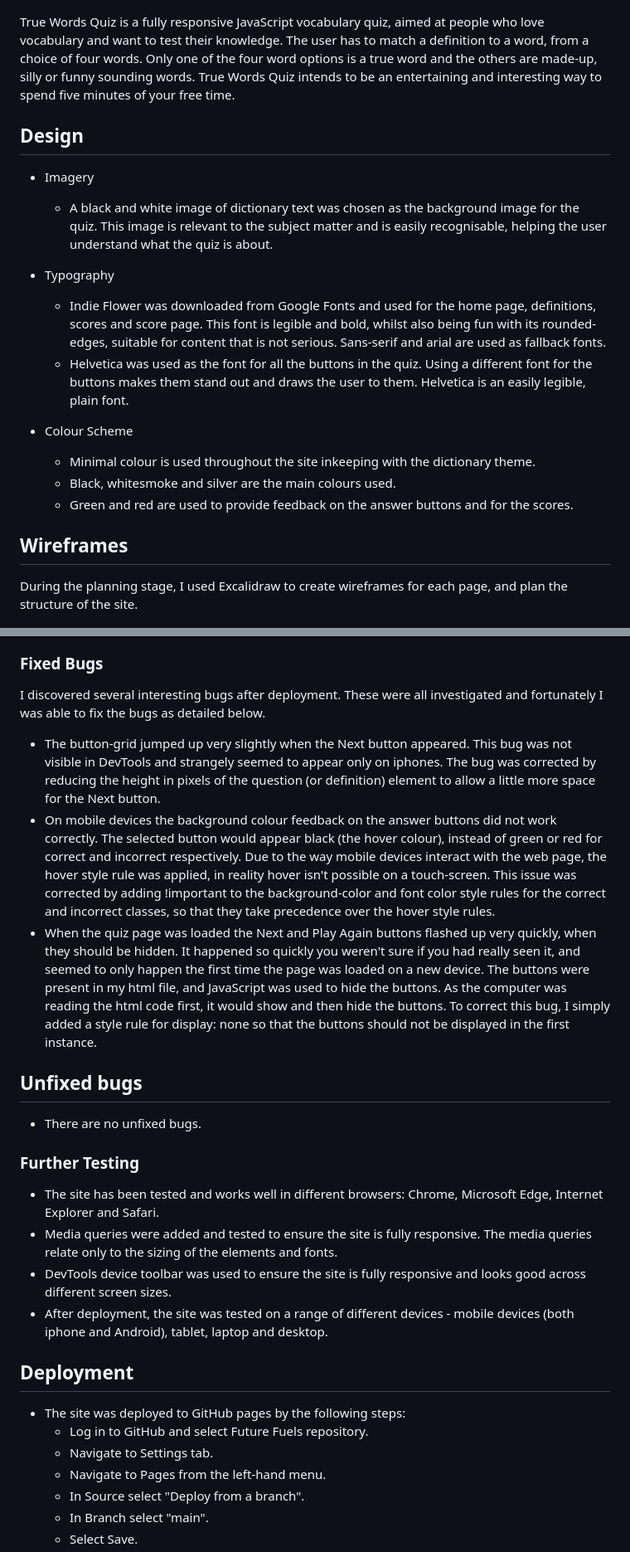
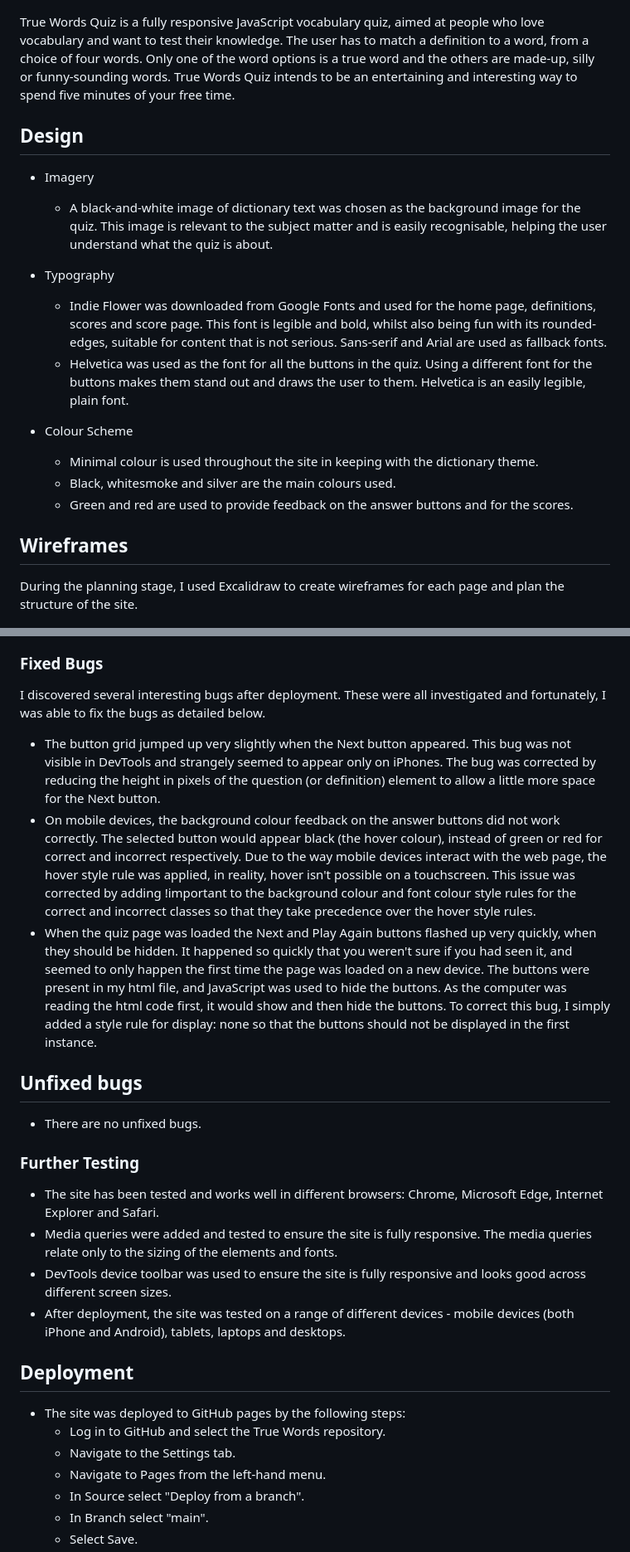
Before and after one commit to helenmurugan/true-words-quiz, a Markdown page: README.md, 2 parts joined by grey strips. Shown at 83% size. GitHub-like rendering.

Commit message:
Fix grammatical errors in README.md

```diff
--- a/README.md
+++ b/README.md
@@ -9,25 +9,25 @@ This document describes the development process for True Words Quiz. This site i
 
 ![Screen generator image showing True Words Quiz on different sized devices](/documentation/screen-generator.jpg)
 
-True Words Quiz is a fully responsive JavaScript vocabulary quiz, aimed at people who love vocabulary and want to test their knowledge. The user has to match a definition to a word, from a choice of four words. Only one of the four word options is a true word and the others are made-up, silly or funny sounding words. True Words Quiz intends to be an entertaining and interesting way to spend five minutes of your free time.
+True Words Quiz is a fully responsive JavaScript vocabulary quiz, aimed at people who love vocabulary and want to test their knowledge. The user has to match a definition to a word, from a choice of four words. Only one of the word options is a true word and the others are made-up, silly or funny-sounding words. True Words Quiz intends to be an entertaining and interesting way to spend five minutes of your free time.
 
 ## Design
 
 * Imagery
-    * A black and white image of dictionary text was chosen as the background image for the quiz. This image is relevant to the subject matter and is easily recognisable, helping the user understand what the quiz is about.
+    * A black-and-white image of dictionary text was chosen as the background image for the quiz. This image is relevant to the subject matter and is easily recognisable, helping the user understand what the quiz is about.
 
 * Typography
 
-    * Indie Flower was downloaded from Google Fonts and used for the home page, definitions, scores and score page. This font is legible and bold, whilst also being fun with its rounded-edges, suitable for content that is not serious. Sans-serif and arial are used as fallback fonts.
+    * Indie Flower was downloaded from Google Fonts and used for the home page, definitions, scores and score page. This font is legible and bold, whilst also being fun with its rounded-edges, suitable for content that is not serious. Sans-serif and Arial are used as fallback fonts.
     * Helvetica was used as the font for all the buttons in the quiz. Using a different font for the buttons makes them stand out and draws the user to them. Helvetica is an easily legible, plain font.
 
 * Colour Scheme
-    * Minimal colour is used throughout the site inkeeping with the dictionary theme.
+    * Minimal colour is used throughout the site in keeping with the dictionary theme.
     * Black, whitesmoke and silver are the main colours used.
     * Green and red are used to provide feedback on the answer buttons and for the scores.
 
 ## Wireframes
-During the planning stage, I used Excalidraw to create wireframes for each page, and plan the structure of the site.
+During the planning stage, I used Excalidraw to create wireframes for each page and plan the structure of the site.
 
 ![Image of wireframe for home page](/documentation/planning-1.jpg)
 ![Image of wireframe for quiz page](/documentation/planning-2.jpg)
@@ -106,11 +106,11 @@ The site has been thoroughly tested and works well on devices of all sizes, both
 ![Image showing Lighthouse analysis of quiz page](/documentation/lighthouse.jpg)
 
 ### Fixed Bugs
-I discovered several interesting bugs after deployment. These were all investigated and fortunately I was able to fix the bugs as detailed below.
+I discovered several interesting bugs after deployment. These were all investigated and fortunately, I was able to fix the bugs as detailed below.
 
-* The button-grid jumped up very slightly when the Next button appeared. This bug was not visible in DevTools and strangely seemed to appear only on iphones. The bug was corrected by reducing the height in pixels of the question (or definition) element to allow a little more space for the Next button.
-* On mobile devices the background colour feedback on the answer buttons did not work correctly. The selected button would appear black (the hover colour), instead of green or red for correct and incorrect respectively. Due to the way mobile devices interact with the web page, the hover style rule was applied, in reality hover isn't possible on a touch-screen. This issue was corrected by adding !important to the background-color and font color style rules for the correct and incorrect classes, so that they take precedence over the hover style rules.
-* When the quiz page was loaded the Next and Play Again buttons flashed up very quickly, when they should be hidden. It happened so quickly you weren't sure if you had really seen it, and seemed to only happen the first time the page was loaded on a new device. The buttons were present in my html file, and JavaScript was used to hide the buttons. As the computer was reading the html code first, it would show and then hide the buttons. To correct this bug, I simply added a style rule for display: none so that the buttons should not be displayed in the first instance.
+* The button grid jumped up very slightly when the Next button appeared. This bug was not visible in DevTools and strangely seemed to appear only on iPhones. The bug was corrected by reducing the height in pixels of the question (or definition) element to allow a little more space for the Next button.
+* On mobile devices, the background colour feedback on the answer buttons did not work correctly. The selected button would appear black (the hover colour), instead of green or red for correct and incorrect respectively. Due to the way mobile devices interact with the web page, the hover style rule was applied, in reality, hover isn't possible on a touchscreen. This issue was corrected by adding !important to the background colour and font colour style rules for the correct and incorrect classes so that they take precedence over the hover style rules.
+* When the quiz page was loaded the Next and Play Again buttons flashed up very quickly, when they should be hidden. It happened so quickly that you weren't sure if you had seen it, and seemed to only happen the first time the page was loaded on a new device. The buttons were present in my html file, and JavaScript was used to hide the buttons. As the computer was reading the html code first, it would show and then hide the buttons. To correct this bug, I simply added a style rule for display: none so that the buttons should not be displayed in the first instance.
 
 ## Unfixed bugs
 * There are no unfixed bugs.
@@ -119,12 +119,12 @@ I discovered several interesting bugs after deployment. These were all investiga
 * The site has been tested and works well in different browsers: Chrome, Microsoft Edge, Internet Explorer and Safari.
 * Media queries were added and tested to ensure the site is fully responsive. The media queries relate only to the sizing of the elements and fonts.
 * DevTools device toolbar was used to ensure the site is fully responsive and looks good across different screen sizes.
-* After deployment, the site was tested on a range of different devices - mobile devices (both iphone and Android), tablet, laptop and desktop.
+* After deployment, the site was tested on a range of different devices - mobile devices (both iPhone and Android), tablets, laptops and desktops.
 
 ## Deployment
 * The site was deployed to GitHub pages by the following steps:
-    * Log in to GitHub and select Future Fuels repository.
-    * Navigate to Settings tab.
+    * Log in to GitHub and select the True Words repository.
+    * Navigate to the Settings tab.
     * Navigate to Pages from the left-hand menu.
     * In Source select "Deploy from a branch".
     * In Branch select "main".
```
Also changed, not shown: other parts of README.md (+10 -10 lines).
